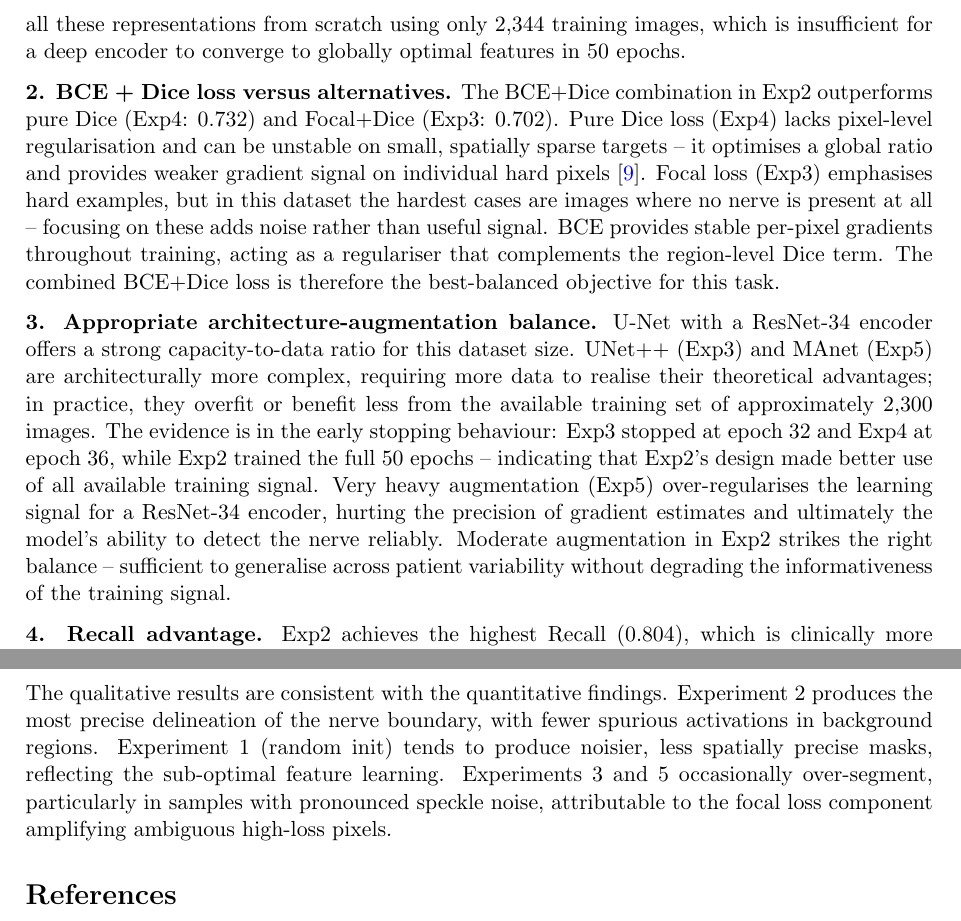
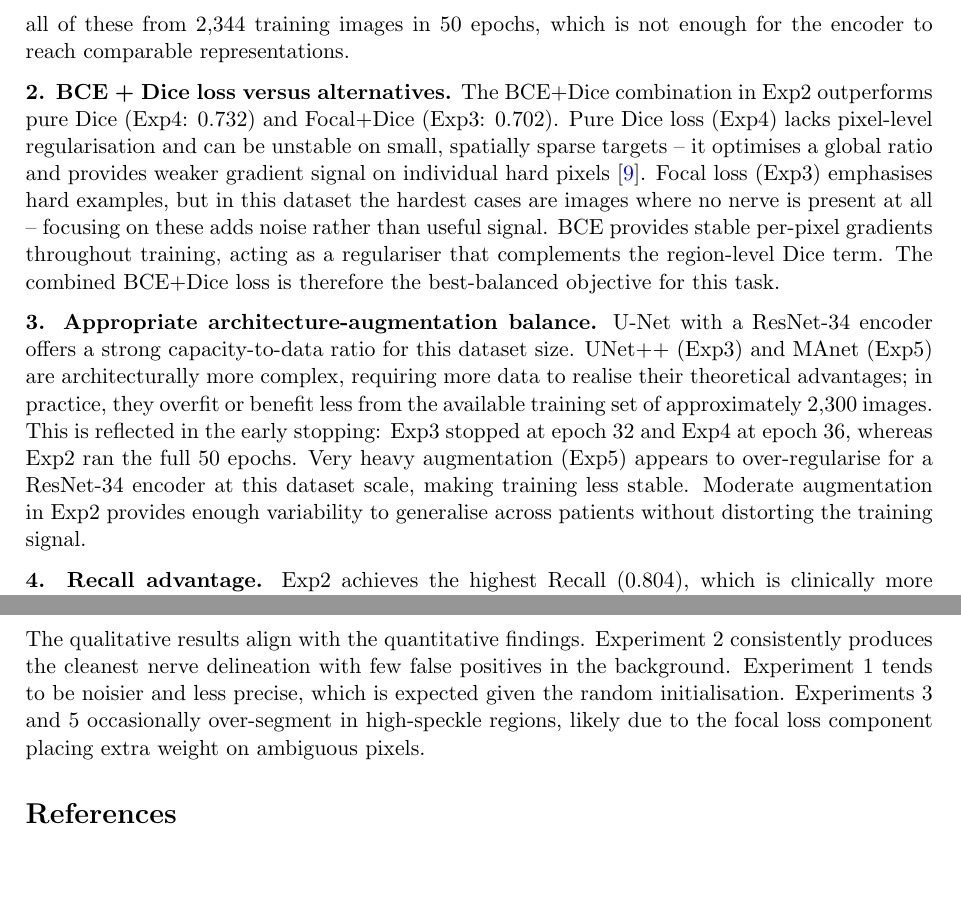
Before and after one commit to Mashrafi27/HC701_A3, a LaTeX document (report.tex): two parts of pages 5 and 8 of 8, joined at a grey line, cut so that both start at the same text, the shorter picture padded with empty space. Compiled offline with pdfLaTeX.

Commit message:
Tone down AI-sounding language in report

```diff
--- a/report.tex
+++ b/report.tex
@@ -207,6 +204,8 @@ structures in ultrasound, even though the source domain (natural images) differs
-significantly. Random initialisation (Exp1) requires the model to learn all these
-representations from scratch using only 2,344 training images, which is insufficient
-for a deep encoder to converge to globally optimal features in 50 epochs.
+Pretrained encoders already carry useful low- and mid-level features (edges, textures,
+shapes) that transfer well to ultrasound, despite the domain gap.
+With random initialisation (Exp1), the model must learn all of these from 2,344
+training images in 50 epochs, which is not enough for the encoder to reach comparable
+representations.
 
 \textbf{2. BCE + Dice loss versus alternatives.}
 The BCE+Dice combination in Exp2 outperforms pure Dice (Exp4: 0.732) and Focal+Dice
@@ -227,15 +226,12 @@ dataset size.
 UNet++ (Exp3) and MAnet (Exp5) are architecturally more complex, requiring more data
 to realise their theoretical advantages; in practice, they overfit or benefit less
 from the available training set of approximately 2,300 images.
-The evidence is in the early stopping behaviour: Exp3 stopped at epoch 32 and Exp4
-at epoch 36, while Exp2 trained the full 50 epochs -- indicating that Exp2's design
-made better use of all available training signal.
-Very heavy augmentation (Exp5) over-regularises the learning signal for a ResNet-34
-encoder, hurting the precision of gradient estimates and ultimately the model's
-ability to detect the nerve reliably.
-Moderate augmentation in Exp2 strikes the right balance -- sufficient to generalise
-across patient variability without degrading the informativeness of the training
-signal.
+This is reflected in the early stopping: Exp3 stopped at epoch 32 and Exp4 at
+epoch 36, whereas Exp2 ran the full 50 epochs.
+Very heavy augmentation (Exp5) appears to over-regularise for a ResNet-34 encoder
+at this dataset scale, making training less stable.
+Moderate augmentation in Exp2 provides enough variability to generalise across
+patients without distorting the training signal.
 
 \textbf{4. Recall advantage.}
 Exp2 achieves the highest Recall (0.804), which is clinically more important than
@@ -326,14 +322,13 @@ ground-truth mask, and the predicted mask from each experiment.
     \label{fig:qualitative}
 \end{figure}
 
-The qualitative results are consistent with the quantitative findings.
-Experiment 2 produces the most precise delineation of the nerve boundary, with fewer
-spurious activations in background regions.
-Experiment 1 (random init) tends to produce noisier, less spatially precise masks,
-reflecting the sub-optimal feature learning.
-Experiments 3 and 5 occasionally over-segment, particularly in samples with
-pronounced speckle noise, attributable to the focal loss component amplifying
-ambiguous high-loss pixels.
+The qualitative results align with the quantitative findings.
+Experiment 2 consistently produces the cleanest nerve delineation with few false
+positives in the background.
+Experiment 1 tends to be noisier and less precise, which is expected given the
+random initialisation.
+Experiments 3 and 5 occasionally over-segment in high-speckle regions, likely due
+to the focal loss component placing extra weight on ambiguous pixels.
 
 %% ─────────────────────────────────────────────────────────────────────────────
 \bibliographystyle{plain}
```
Also changed, not shown: report.tex (13 more changed lines).
